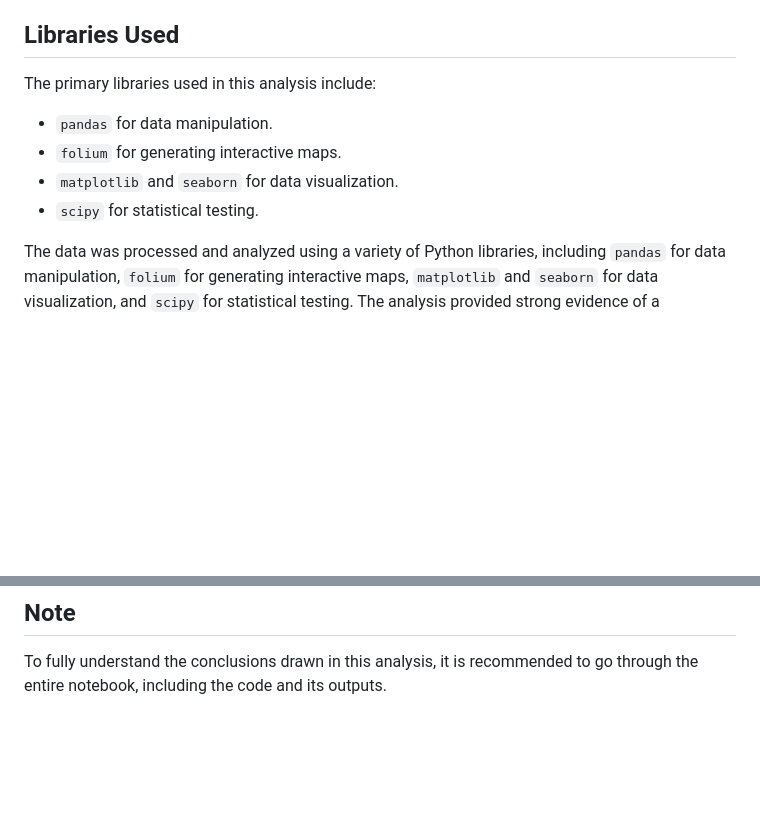
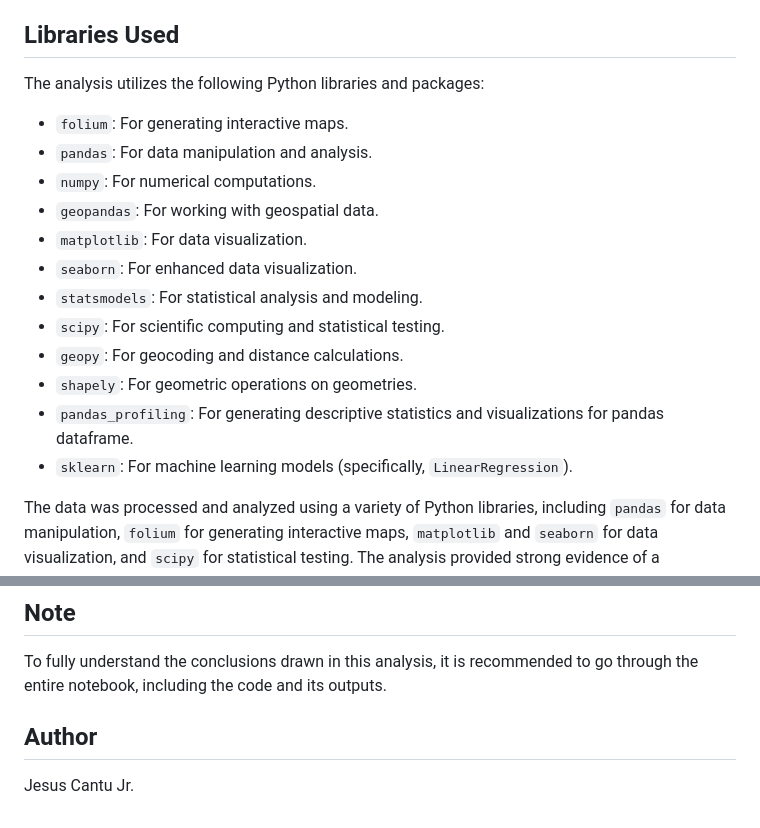
Before and after one commit to JESUSC1/Chicago-Public-Libraries-Analysis, a Markdown page: README.md, 2 parts joined by grey strips. Rendered like a GitHub page; blank space fills up the shorter version.

```diff
--- a/README.md
+++ b/README.md
@@ -36,12 +36,20 @@ The analysis is divided into several sections:
 3. **Statistical Testing**: In this section, a hypothesis test (specifically, Welch's t-test) is performed to assess whether the observed decrease in visitor count after 2020 is statistically significant. The t-test compares the mean visitor count before and after 2020. The null hypothesis is that the means are equal, while the alternative hypothesis is that the mean visitor count after 2020 is lower. The analysis includes checks for the assumptions of the t-test, such as the normality of the data and the equality of variances.
 
 ## Libraries Used
-The primary libraries used in this analysis include:
+The analysis utilizes the following Python libraries and packages:
 
-- `pandas` for data manipulation.
-- `folium` for generating interactive maps.
-- `matplotlib` and `seaborn` for data visualization.
-- `scipy` for statistical testing.
+- `folium`: For generating interactive maps.
+- `pandas`: For data manipulation and analysis.
+- `numpy`: For numerical computations.
+- `geopandas`: For working with geospatial data.
+- `matplotlib`: For data visualization.
+- `seaborn`: For enhanced data visualization.
+- `statsmodels`: For statistical analysis and modeling.
+- `scipy`: For scientific computing and statistical testing.
+- `geopy`: For geocoding and distance calculations.
+- `shapely`: For geometric operations on geometries.
+- `pandas_profiling`: For generating descriptive statistics and visualizations for pandas dataframe.
+- `sklearn`: For machine learning models (specifically, `LinearRegression`).
 
 The data was processed and analyzed using a variety of Python libraries, including `pandas` for data manipulation, `folium` for generating interactive maps, `matplotlib` and `seaborn` for data visualization, and `scipy` for statistical testing. The analysis provided strong evidence of a significant decrease in library usage after 2020.
 
@@ -54,3 +62,6 @@ The analysis could be further improved by incorporating additional data such as
 
 ## Note
 To fully understand the conclusions drawn in this analysis, it is recommended to go through the entire notebook, including the code and its outputs.
+
+## Author
+Jesus Cantu Jr.
```
